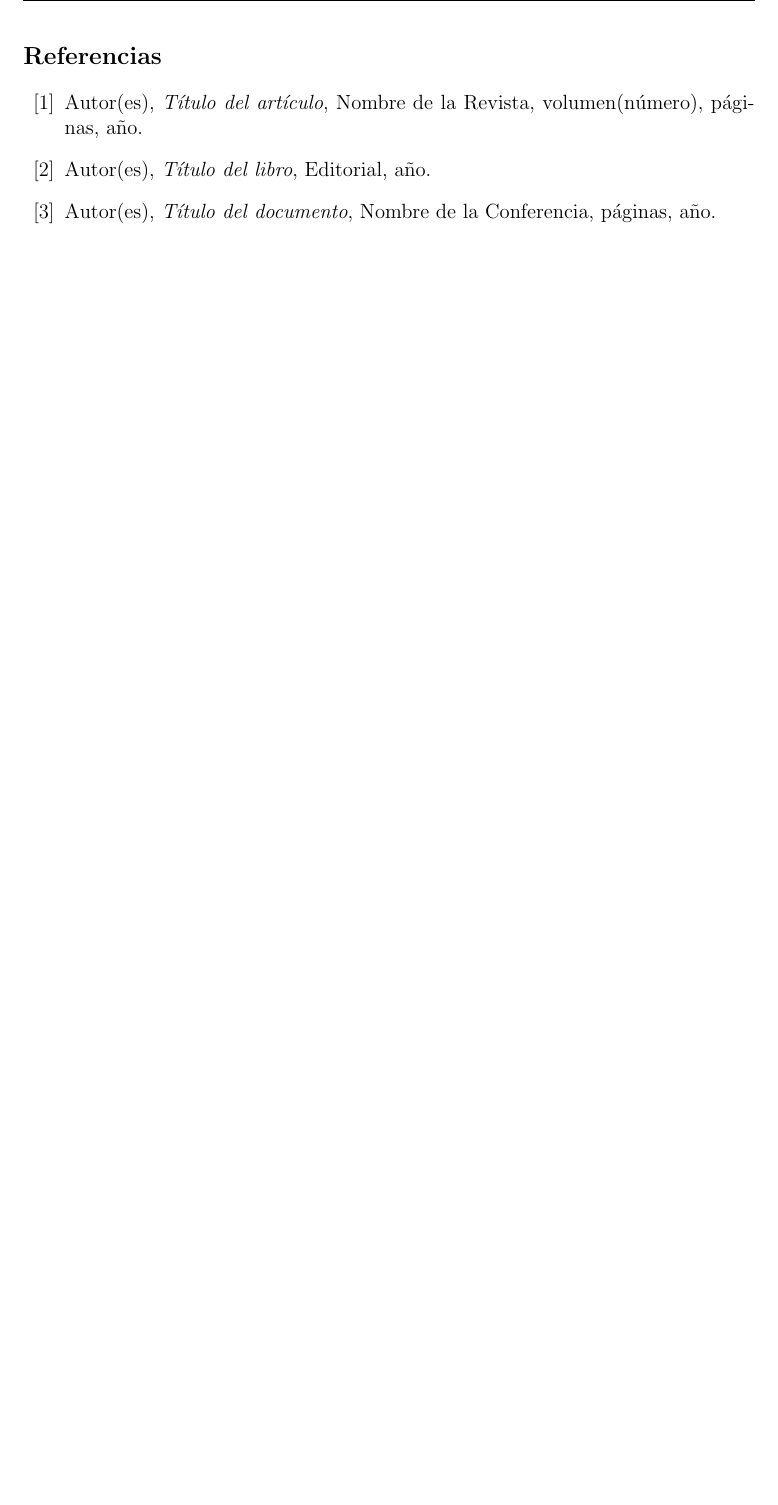
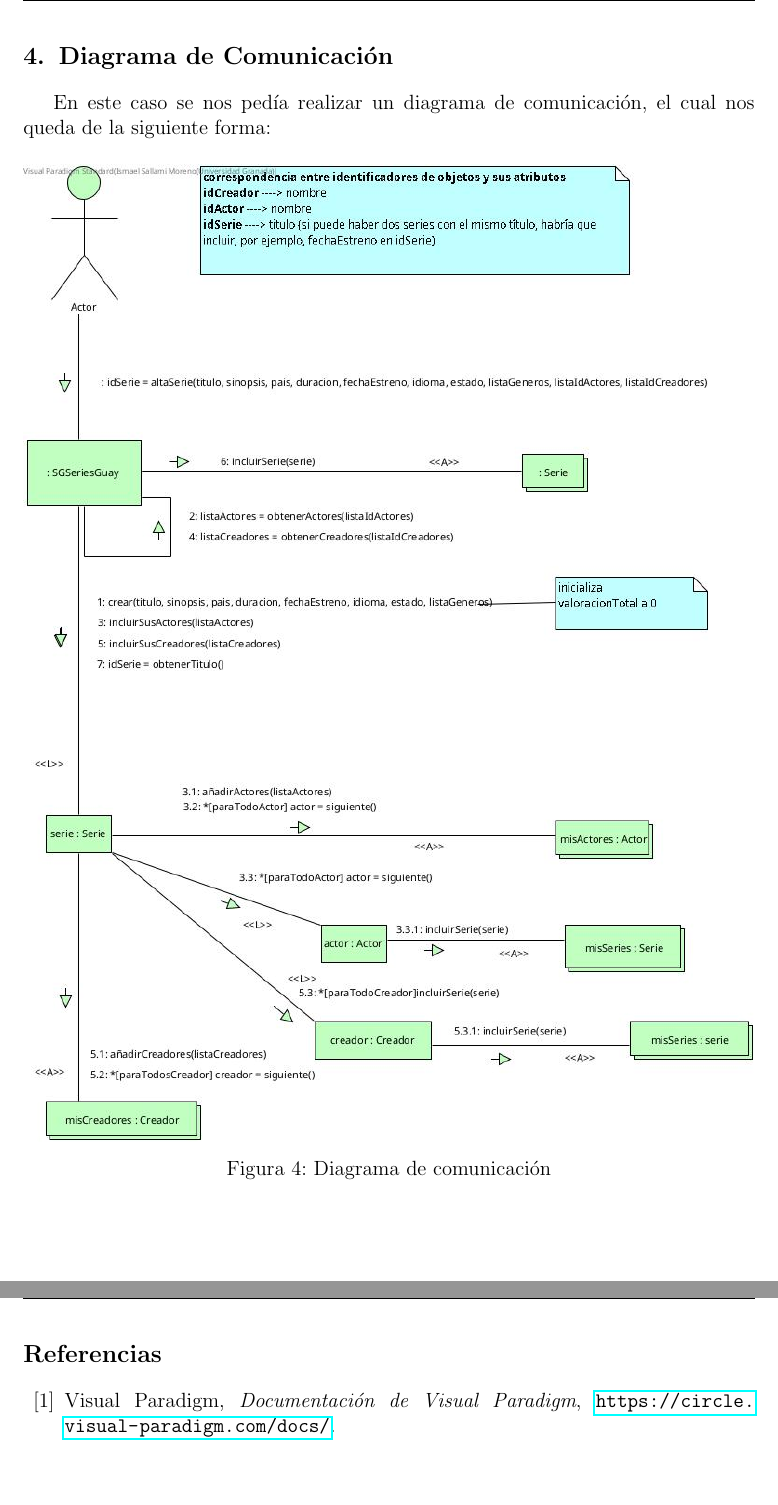
Before and after one commit to ElblogdeIsmael/ElblogdeIsmael_v1, a LaTeX paper (Asignaturas/Tercer Año/FIS/Practicas/Practica-0/practica0_FIS.tex): part of page 6 of 6 before the commit and two parts of pages 6 and 7 of 7 after it, the two joined at a grey line, cut at the place of the change, the shorter picture padded with empty space. Compiled offline with pdfLaTeX.

Commit message:
añadiendo la práctica 0 de FIS

```diff
--- a/Asignaturas/Tercer Año/FIS/Practicas/Practica-0/practica0_FIS.tex
+++ b/Asignaturas/Tercer Año/FIS/Practicas/Practica-0/practica0_FIS.tex
@@ -106,6 +106,18 @@ En este caso se nos pedía realizar un diagrama de secuencia, el cual nos queda
     \label{fig:secuencia_sistema}
 \end{figure}
 
+\newpage
+\section{Diagrama de Comunicación}
+
+En este caso se nos pedía realizar un diagrama de comunicación, el cual nos queda de la siguiente forma:
+
+\begin{figure}[H]
+    \centering
+    \includegraphics[width=1\textwidth]{Diagrama_Comunicacion.jpg}
+    \caption{Diagrama de comunicación}
+    \label{fig:comunicacion}
+\end{figure}
+
 
 
 
@@ -113,13 +125,7 @@ En este caso se nos pedía realizar un diagrama de secuencia, el cual nos queda
 \newpage
 \begin{thebibliography}{99}
 \bibitem{Referencia1}
-Autor(es), \emph{Título del artículo}, Nombre de la Revista, volumen(número), páginas, año.
-
-\bibitem{Referencia2}
-Autor(es), \emph{Título del libro}, Editorial, año.
-
-\bibitem{Referencia3}
-Autor(es), \emph{Título del documento}, Nombre de la Conferencia, páginas, año.
+Visual Paradigm, \emph{Documentación de Visual Paradigm}, \url{https://circle.visual-paradigm.com/docs/}.
 \end{thebibliography}
 
 \end{document}
```
Also changed, not shown: Asignaturas/Tercer Año/FIS/Practicas/Practica-0/Diagrama_Comunicacion.jpg (added), Asignaturas/Tercer Año/FIS/Practicas/Practica-0/practica0_FIS.tex (2 more changed lines), 8 other files.
